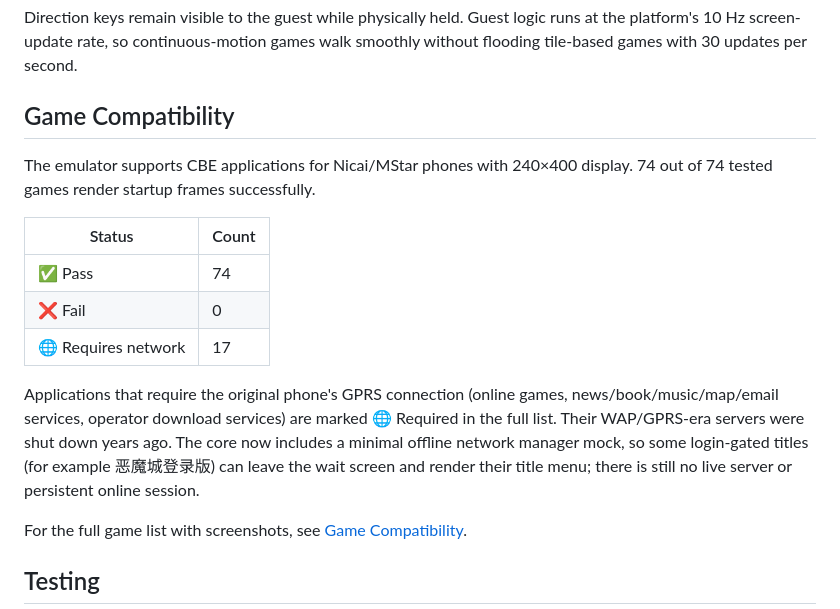
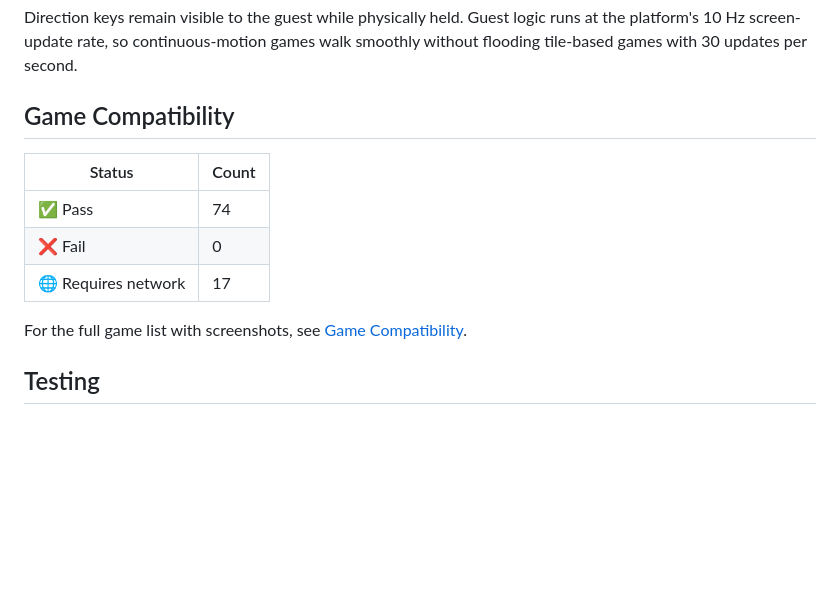
Before and after one commit to AloysHF/NicaiEmu, a Markdown page: README.md, the part around the change. GitHub-like rendering; blank space fills up the shorter version.

Commit message:
docs(readme): keep only the compatibility table and doc link
Move the remaining narrative into docs/Game-Compatibility.md by relying
on content that is already present there, so the README section stays a
summary table plus the full-list pointer.

```diff
--- a/README.md
+++ b/README.md
@@ -188,22 +188,11 @@ walk smoothly without flooding tile-based games with 30 updates per second.
 
 ## Game Compatibility
 
-The emulator supports CBE applications for Nicai/MStar phones with 240×400
-display. 74 out of 74 tested games render startup frames successfully.
-
 | Status | Count |
 |--------|-------|
 | ✅ Pass | 74 |
 | ❌ Fail | 0 |
 | 🌐 Requires network | 17 |
-
-Applications that require the original phone's GPRS connection (online games,
-news/book/music/map/email services, operator download services) are marked
-🌐 Required in the full list. Their WAP/GPRS-era servers were shut down years
-ago. The core now includes a minimal offline network manager mock, so some
-login-gated titles (for example 恶魔城登录版) can leave the wait screen and
-render their title menu; there is still no live server or persistent online
-session.
 
 For the full game list with screenshots, see [Game Compatibility](docs/Game-Compatibility.md).
 
```
